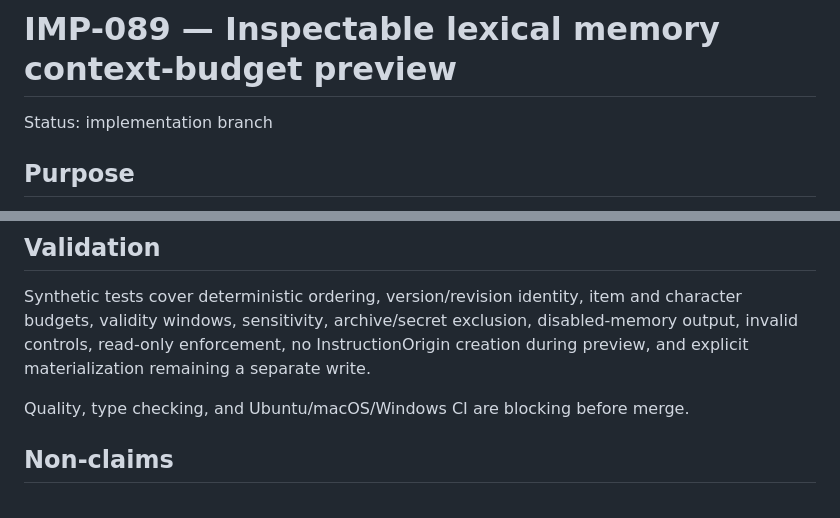
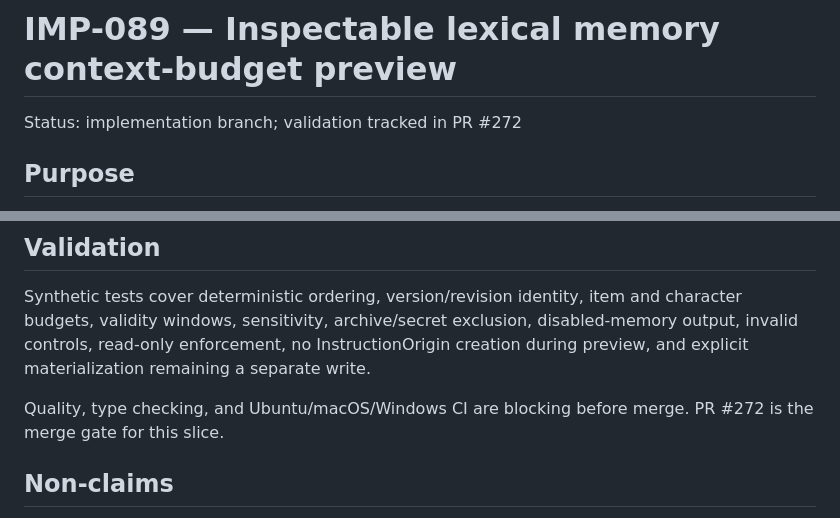
Before and after one commit to badjoke-lab/doll, a Markdown page: docs/implementation/imp-089-inspectable-memory-context-budget-preview.md, 2 parts joined by grey strips. GitHub-like rendering.

Commit message:
IMP-089: record PR validation gate

```diff
--- a/docs/implementation/imp-089-inspectable-memory-context-budget-preview.md
+++ b/docs/implementation/imp-089-inspectable-memory-context-budget-preview.md
@@ -1,6 +1,6 @@
 # IMP-089 — Inspectable lexical memory context-budget preview
 
-Status: implementation branch
+Status: implementation branch; validation tracked in PR #272
 
 ## Purpose
 
@@ -59,7 +59,7 @@ Confirmed MemoryRecord does not currently provide a canonical project-membership
 
 Synthetic tests cover deterministic ordering, version/revision identity, item and character budgets, validity windows, sensitivity, archive/secret exclusion, disabled-memory output, invalid controls, read-only enforcement, no InstructionOrigin creation during preview, and explicit materialization remaining a separate write.
 
-Quality, type checking, and Ubuntu/macOS/Windows CI are blocking before merge.
+Quality, type checking, and Ubuntu/macOS/Windows CI are blocking before merge. PR #272 is the merge gate for this slice.
 
 ## Non-claims
 
```
